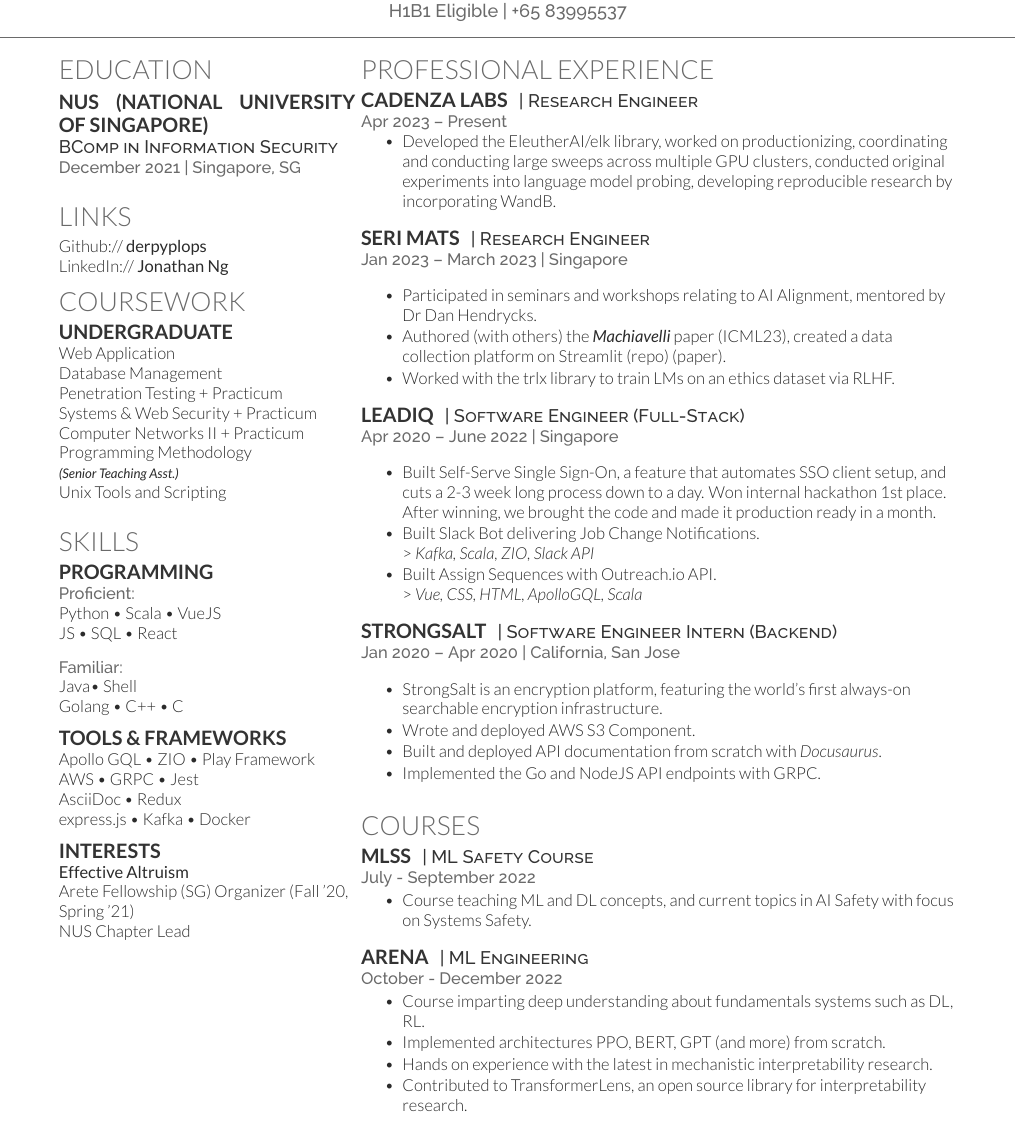
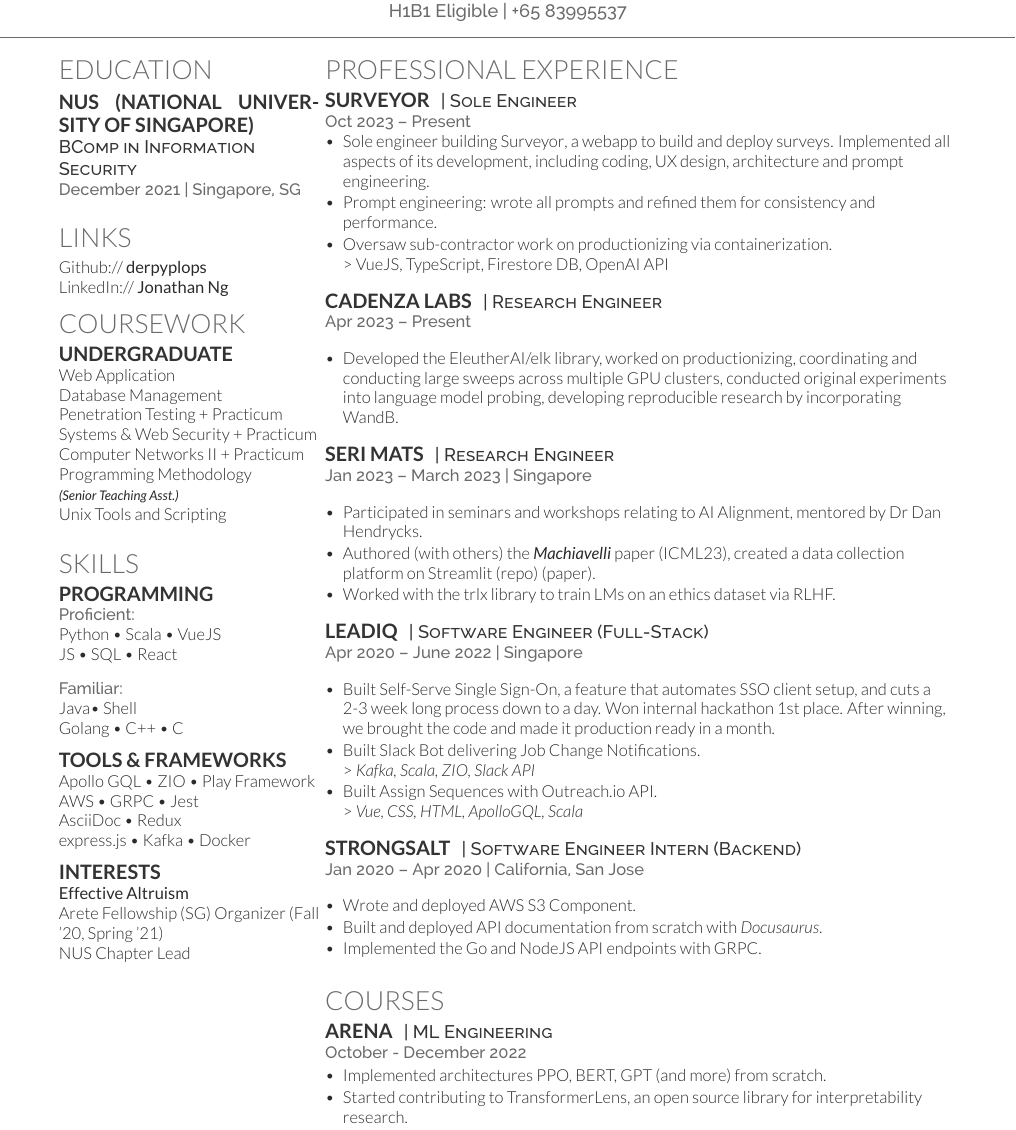
Before and after one commit to derpyplops/resume, a LaTeX CV (deedy-jon/deedy_resume-openfont.tex): part of the page, cut so that both start at the same text. The pictures show the PDF file deedy-jon/resume.pdf that the author committed with the source.

Commit message:
240117-14:46:01

```diff
--- a/deedy-jon/deedy_resume-openfont.tex
+++ b/deedy-jon/deedy_resume-openfont.tex
@@ -153,6 +153,17 @@
 %%%%%%%%%%%%%%%%%%%%%%%%%%%%%%%%%%%%%%
 
 \section{Professional Experience}
+
+\runsubsection{Surveyor}
+\descript{| Sole Engineer }
+\location{Oct 2023 – Present}
+\vspace{\topsep} % Hacky fix for awkward extra vertical space
+\begin{tightemize}
+\item Sole engineer building \href{https://surveyor.ink/}{Surveyor}, a webapp to build and deploy surveys. Implemented all aspects of its development, including coding, UX design, architecture and prompt engineering.
+\item Prompt engineering: wrote all prompts and refined them for consistency and performance.
+\item Oversaw sub-contractor work on productionizing via containerization. \\> VueJS, TypeScript, Firestore DB, OpenAI API
+\end{tightemize}
+\sectionsep
 
 \runsubsection{Cadenza Labs}
 \descript{| Research Engineer }
@@ -192,7 +203,6 @@
 \location{Jan 2020 – Apr 2020 | California, San Jose}
 \vspace{\topsep} % Hacky fix for awkward extra vertical s2pace
 \begin{tightemize}
-\item StrongSalt is an encryption platform, featuring the world’s first always-on searchable encryption infrastructure.
 \item Wrote and deployed AWS S3 Component.
 \item Built and deployed API documentation from scratch with \textit{Docusaurus}.
 \item Implemented the Go and NodeJS API endpoints with GRPC.
@@ -204,22 +214,13 @@
 %%%%%%%%%%%%%%%%%%%%%%%%%%%%%%%%%%%%%%
 
 \section{Courses}
-\runsubsection{MLSS}
-\descript{| ML Safety Course}
-\location{July - September 2022}
-\begin{tightemize}
-\item Course teaching ML and DL concepts, and current topics in AI Safety with focus on Systems Safety.
-\end{tightemize}
-\sectionsep
 
 \runsubsection{ARENA}
 \descript{| ML Engineering}
 \location{October - December 2022}
 \begin{tightemize}
-\item Course imparting deep understanding about fundamentals systems such as DL, RL.
 \item Implemented architectures PPO, BERT, GPT (and more) from scratch.
-\item Hands on experience with the latest in mechanistic interpretability research.
-\item Contributed to TransformerLens, an open source library for interpretability research.
+\item Started contributing to TransformerLens, an open source library for interpretability research.
 \end{tightemize}
 \sectionsep
 
```
Also changed, not shown: deedy-jon/resume.pdf, deedy-jon/deedy_resume-openfont.tex (4 more changed lines).
